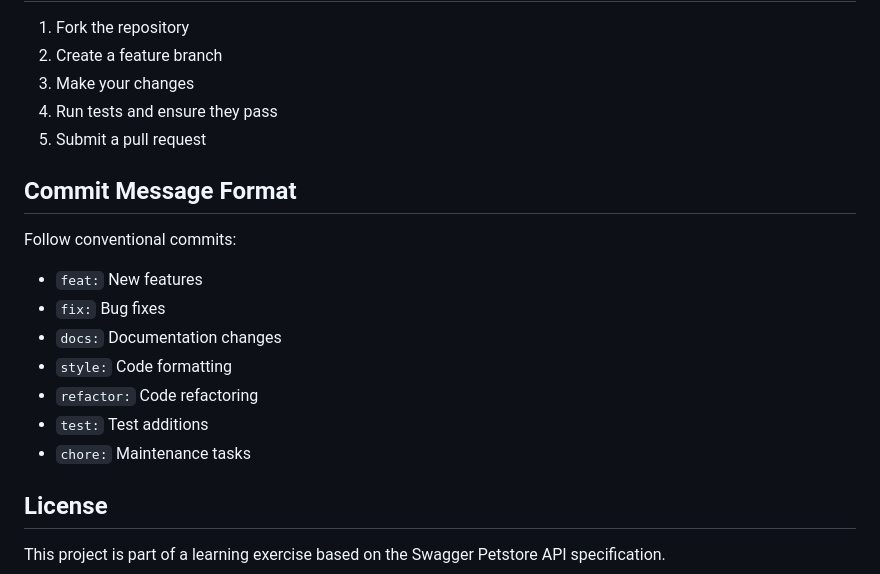
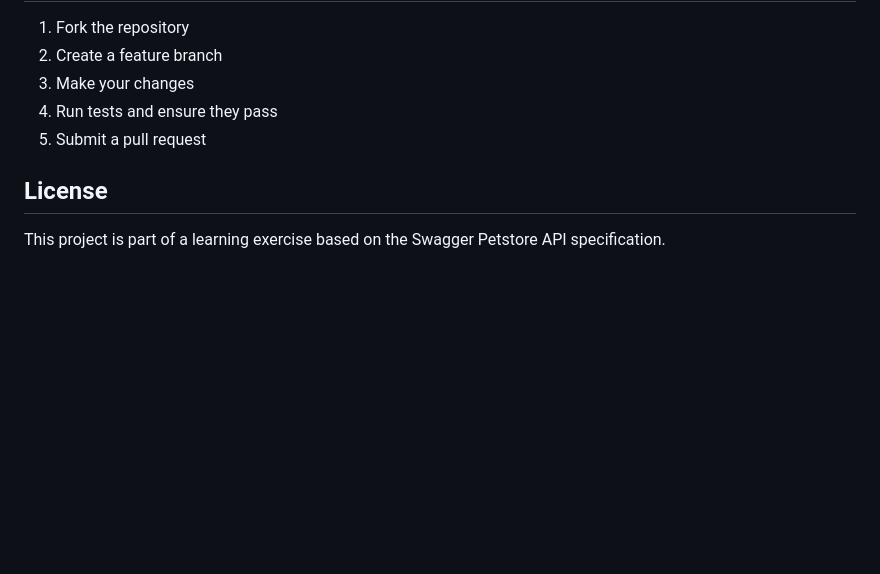
Before and after one commit to nerufuyo/atomepet, a Markdown page: README.md, the part around the change. GitHub-like rendering; blank space fills up the shorter version.

Commit message:
docs: polish README formatting and content
- Refine project structure and descriptions
- Improve formatting and readability
- Update technical details and specifications

```diff
--- a/README.md
+++ b/README.md
@@ -199,17 +199,6 @@ Key patterns:
 4. Run tests and ensure they pass
 5. Submit a pull request
 
-## Commit Message Format
-
-Follow conventional commits:
-- `feat:` New features
-- `fix:` Bug fixes
-- `docs:` Documentation changes
-- `style:` Code formatting
-- `refactor:` Code refactoring
-- `test:` Test additions
-- `chore:` Maintenance tasks
-
 ## License
 
 This project is part of a learning exercise based on the Swagger Petstore API specification.
```
